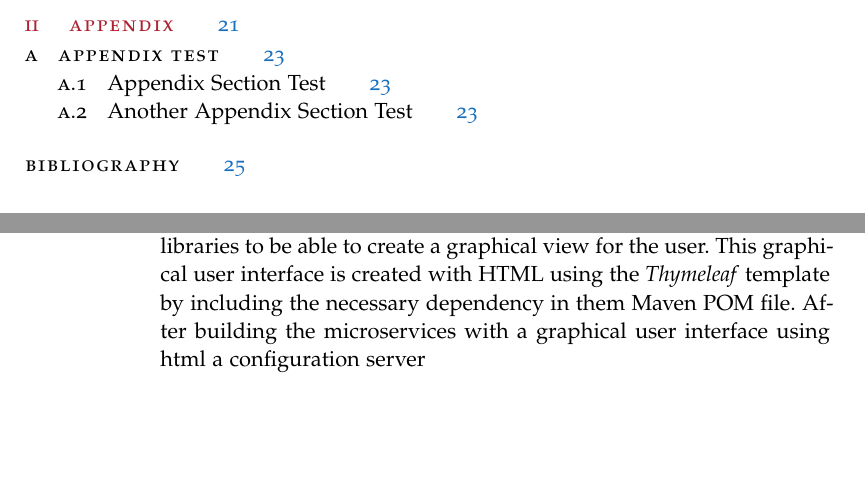
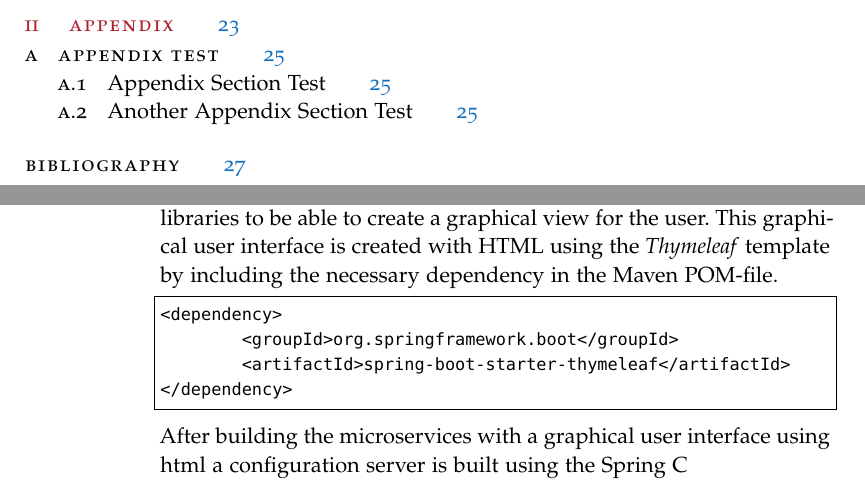
Before and after one commit to OONetworkCommunication/report, a LaTeX thesis (ClassicThesis.tex, which reads Chapters/spring.tex): two parts of pages 7 and 14 of 35 before the commit and two parts of pages 7 and 14 of 37 after it, joined at a grey line, cut so that both start at the same text, the shorter picture padded with empty space. Compiled offline with pdfLaTeX; a missing font is replaced by an installed copy or a similar font.

Commit message:
txs auto checkin

```diff
--- a/Chapters/spring.tex
+++ b/Chapters/spring.tex
@@ -38,8 +38,14 @@ The Spring Boot Framework makes it easy to deploy and run Spring based applicati
 	\item contain at least three data delivering services
 \end{itemize}
 
-For creating a Microservice based on Spring Cloud we use Spring Boot to generate the java project with the necessary dependencies. For this project the dependency ``Web'' is used which among others contains Tomcat and Spring MVC libraries. We use the Spring MVC libraries to be able to create a graphical view for the user. This graphical user interface is created with HTML using the \emph{Thymeleaf} template by including the necessary dependency in them Maven POM file.
-After building the microservices with a graphical user interface using html a configuration server
+For creating a Microservice based on Spring Cloud we use Spring Boot to generate the java project with the necessary dependencies. For this project the dependency ``Web'' is used which among others contains Tomcat and Spring MVC libraries. We use the Spring MVC libraries to be able to create a graphical view for the user. This graphical user interface is created with HTML using the \emph{Thymeleaf} template by including the necessary dependency in the Maven POM-file.
+\begin{lstlisting}[language=XML, frame=single]
+<dependency>
+	<groupId>org.springframework.boot</groupId>
+	<artifactId>spring-boot-starter-thymeleaf</artifactId>
+</dependency>
+\end{lstlisting}
+After building the microservices with a graphical user interface using html a configuration server is built using the Spring C
 
 
 configuration server in a seperat repository
```
